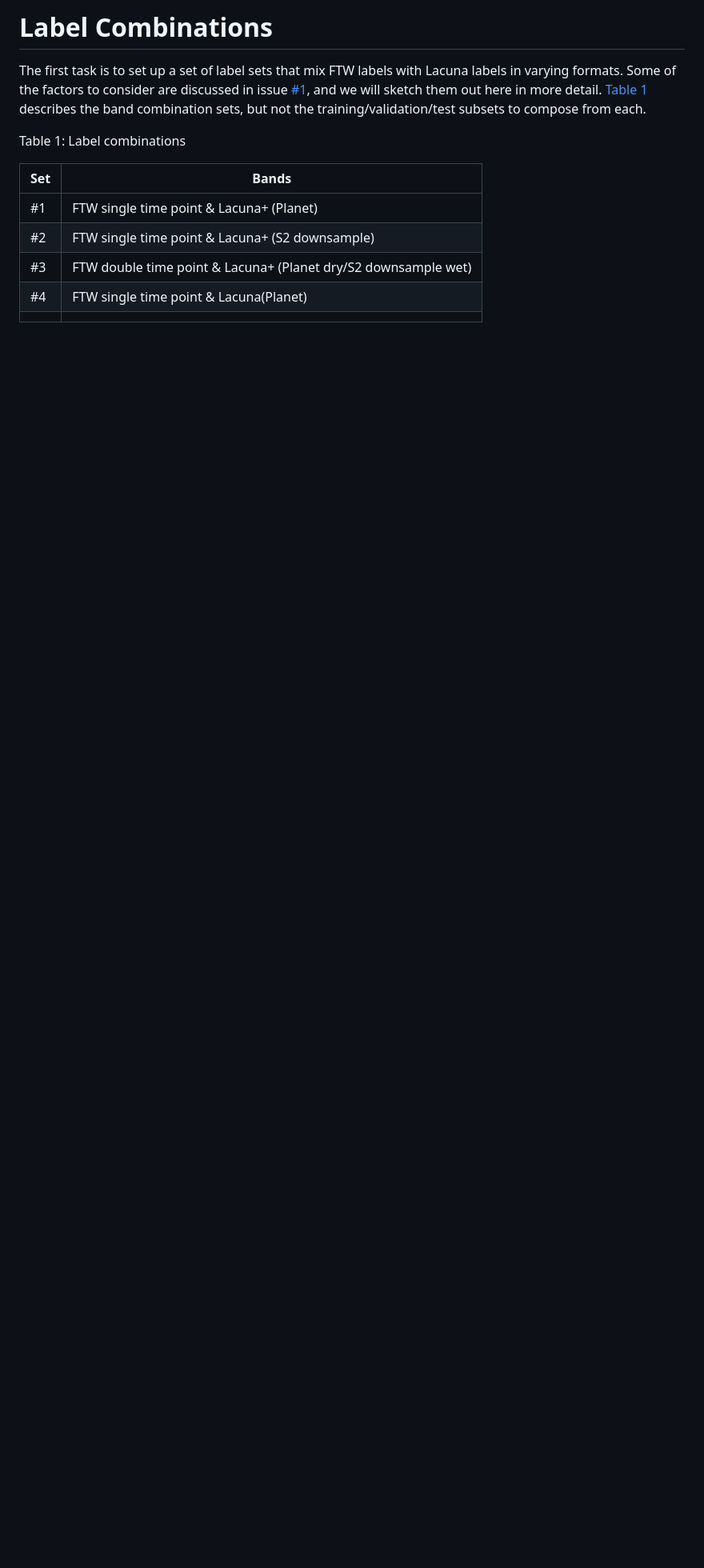
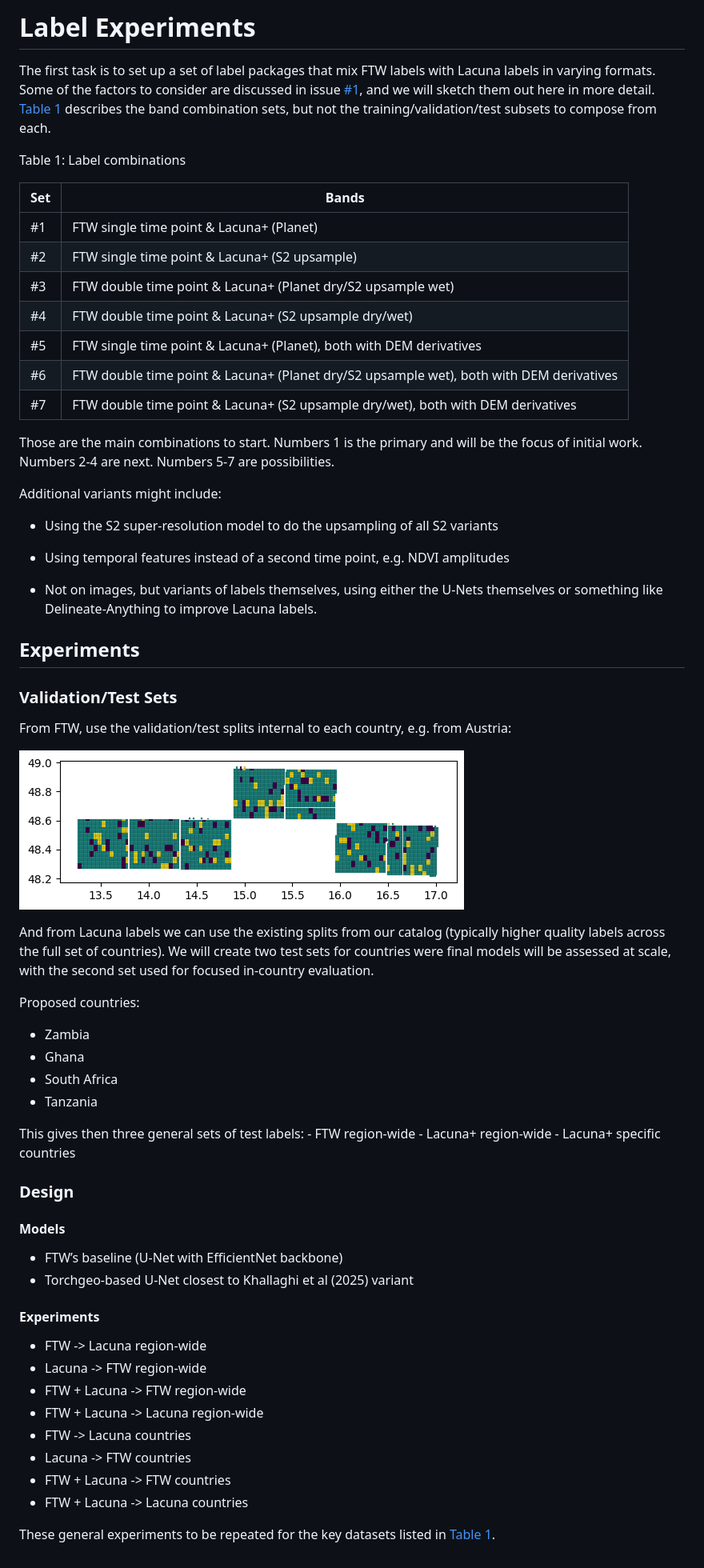
Before and after one commit to agroimpacts/ftw-mappingafrica-integration, a Markdown page: docs/label-experiments.md, the part around the change. Shown: that part at 80% size. GitHub-like rendering; pictures changed too: docs/figures/austria-splits.png (added); blank space fills up the shorter version.

Commit message:
Updated label experiments doc

```diff
--- a/docs/label-experiments.md
+++ b/docs/label-experiments.md
@@ -1,9 +1,9 @@
-# Label Combinations
+# Label Experiments
 
 
-The first task is to set up a set of label sets that mix FTW labels with
-Lacuna labels in varying formats. Some of the factors to consider are
-discussed in issue
+The first task is to set up a set of label packages that mix FTW labels
+with Lacuna labels in varying formats. Some of the factors to consider
+are discussed in issue
 [\#1](https://github.com/agroimpacts/ftw-mappingafrica-integration/issues/1),
 and we will sketch them out here in more detail.
 <a href="#tbl-labelsets" class="quarto-xref">Table 1</a> describes the
@@ -14,12 +14,76 @@ compose from each.
 
 Table 1: Label combinations
 
-| Set | Bands                                                          |
-|-----|----------------------------------------------------------------|
-| \#1 | FTW single time point & Lacuna+ (Planet)                       |
-| \#2 | FTW single time point & Lacuna+ (S2 downsample)                |
-| \#3 | FTW double time point & Lacuna+ (Planet dry/S2 downsample wet) |
-| \#4 | FTW single time point & Lacuna(Planet)                         |
-|     |                                                                |
+| Set | Bands |
+|----|----|
+| \#1 | FTW single time point & Lacuna+ (Planet) |
+| \#2 | FTW single time point & Lacuna+ (S2 upsample) |
+| \#3 | FTW double time point & Lacuna+ (Planet dry/S2 upsample wet) |
+| \#4 | FTW double time point & Lacuna+ (S2 upsample dry/wet) |
+| \#5 | FTW single time point & Lacuna+ (Planet), both with DEM derivatives |
+| \#6 | FTW double time point & Lacuna+ (Planet dry/S2 upsample wet), both with DEM derivatives |
+| \#7 | FTW double time point & Lacuna+ (S2 upsample dry/wet), both with DEM derivatives |
 
 </div>
+
+Those are the main combinations to start. Numbers 1 is the primary and
+will be the focus of initial work. Numbers 2-4 are next. Numbers 5-7 are
+possibilities.
+
+Additional variants might include:
+
+- Using the S2 super-resolution model to do the upsampling of all S2
+  variants
+
+- Using temporal features instead of a second time point, e.g. NDVI
+  amplitudes
+
+- Not on images, but variants of labels themselves, using either the
+  U-Nets themselves or something like Delineate-Anything to improve
+  Lacuna labels.
+
+## Experiments
+
+### Validation/Test Sets
+
+From FTW, use the validation/test splits internal to each country,
+e.g. from Austria:
+
+![](figures/austria-splits.png)
+
+And from Lacuna labels we can use the existing splits from our catalog
+(typically higher quality labels across the full set of countries). We
+will create two test sets for countries were final models will be
+assessed at scale, with the second set used for focused in-country
+evaluation.
+
+Proposed countries:
+
+- Zambia
+- Ghana
+- South Africa
+- Tanzania
+
+This gives then three general sets of test labels: - FTW region-wide -
+Lacuna+ region-wide - Lacuna+ specific countries
+
+### Design
+
+#### Models
+
+- FTW’s baseline (U-Net with EfficientNet backbone)
+- Torchgeo-based U-Net closest to Khallaghi et al (2025) variant
+
+#### Experiments
+
+- FTW -\> Lacuna region-wide
+- Lacuna -\> FTW region-wide
+- FTW + Lacuna -\> FTW region-wide
+- FTW + Lacuna -\> Lacuna region-wide
+- FTW -\> Lacuna countries
+- Lacuna -\> FTW countries
+- FTW + Lacuna -\> FTW countries
+- FTW + Lacuna -\> Lacuna countries
+
+These general experiments to be repeated for the key datasets listed in
+<a href="#tbl-labelsets" class="quarto-xref">Table 1</a>.
```
